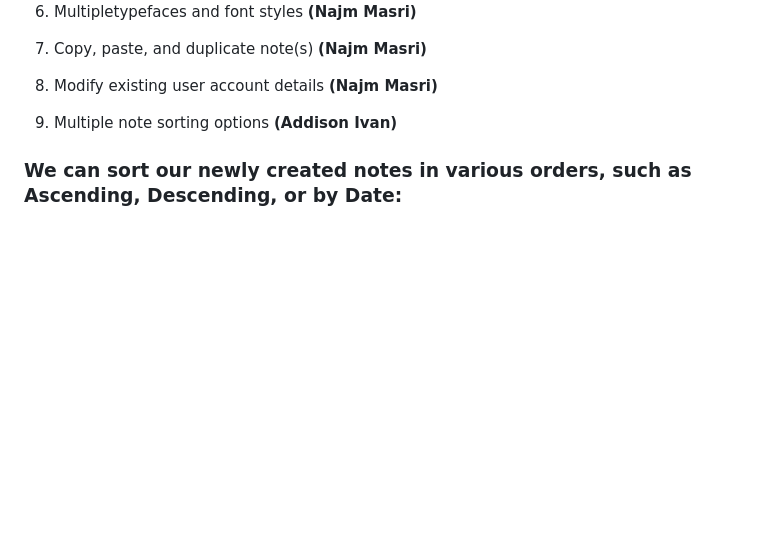
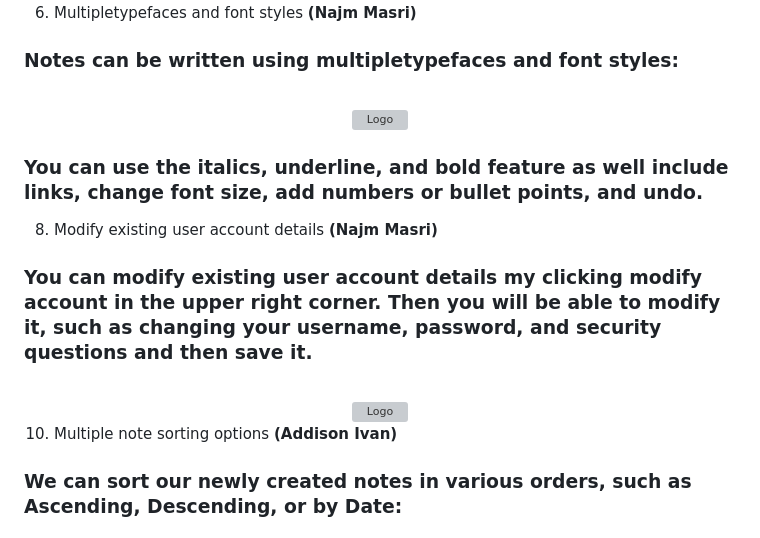
Before and after one commit to addisoni/cmpe131_g4, a Markdown page: README.md, the part around the change. Drawn GitHub-style; blank space fills up the shorter version; grey boxes are pictures that could not be loaded.

Commit message:
Update README.md
added my part-najm

```diff
--- a/README.md
+++ b/README.md
@@ -188,12 +188,26 @@ Alternatively, running the website via python
 </div>
 
 6. Multipletypefaces and font styles **(Najm Masri)**
+### Notes can be written using multipletypefaces and font styles:
+<br />
+<div align="center">
+  <a href="https://github.com/addisoni/cmpe131_g4">
+    <img src="images/readme/typefaces and font styles.png" alt="Logo" width="858" height="550">
+  </a>
+</div>
 
-7. Copy, paste, and duplicate note(s) **(Najm Masri)**
+### You can use the italics, underline, and bold feature as well include links, change font size, add numbers or bullet points, and undo.
 
 8. Modify existing user account details **(Najm Masri)**
+  ### You can modify existing user account details my clicking modify account in the upper right corner. Then you will be able to modify it, such as changing your username, password, and security questions and then save it.
+  <br />
+<div align="center">
+  <a href="https://github.com/addisoni/cmpe131_g4">
+    <img src="images/readme/modifyaccountdetails.png" alt="Logo" width="858" height="550">
+  </a>
+</div>
 
-9. Multiple note sorting options **(Addison Ivan)**
+10. Multiple note sorting options **(Addison Ivan)**
 
 ### We can sort our newly created notes in various orders, such as Ascending, Descending, or by Date:
 
```
